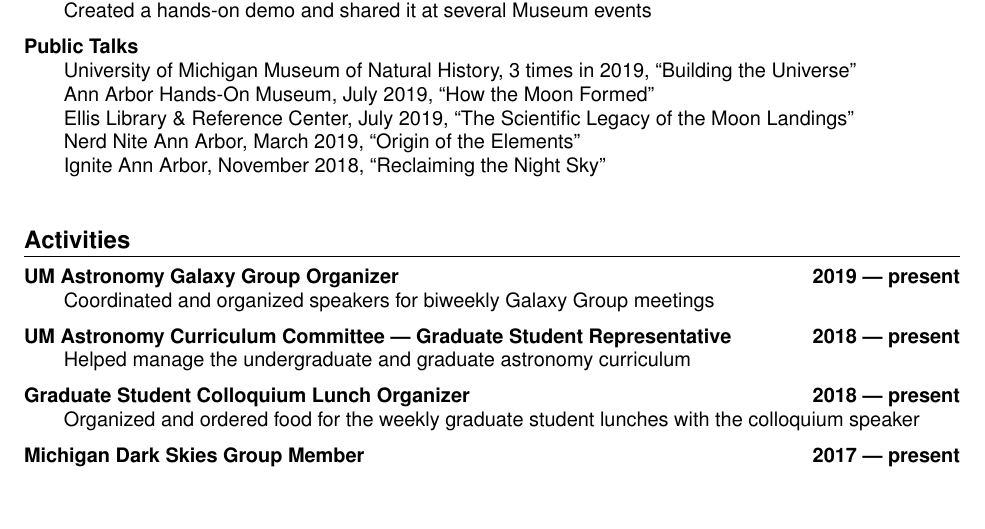
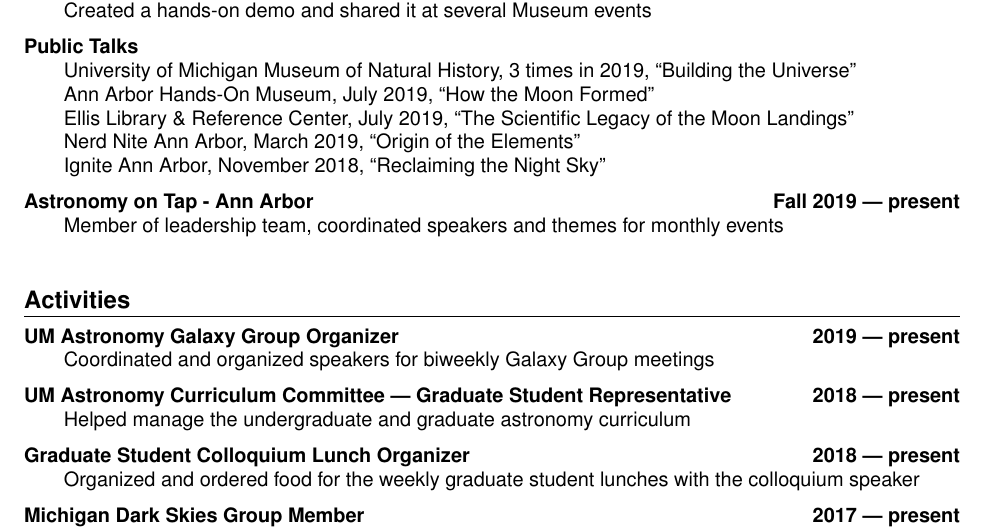
Before and after one commit to gillenbrown/resume, a LaTeX CV (cv.tex): part of page 2 of 2, cut so that both start at the same text, the shorter picture padded with empty space. Compiled offline with pdfLaTeX.

Commit message:
added astronomy on tap

```diff
--- a/cv.tex
+++ b/cv.tex
@@ -106,6 +106,8 @@
 \indentedItem{Nerd Nite Ann Arbor, March 2019, ``Origin of the Elements''}
 \indentedItem{Ignite Ann Arbor, November 2018, ``Reclaiming the Night Sky''}
 
+\actionHeader{Astronomy on Tap - Ann Arbor}{Fall 2019 --- present}
+\indentedItem{Member of leadership team, coordinated speakers and themes for monthly events}
 % \actionHeader{Vice President of UMKC Society of Physics Students}{2014 --- 2016}
 % \indentedItem{Engaged in many science outreach activities and physics demonstrations to local groups}
 % \indentedItem{Organized partnerships with local under-served school districts to enrich science education}
```
Also changed, not shown: cv.pdf.
